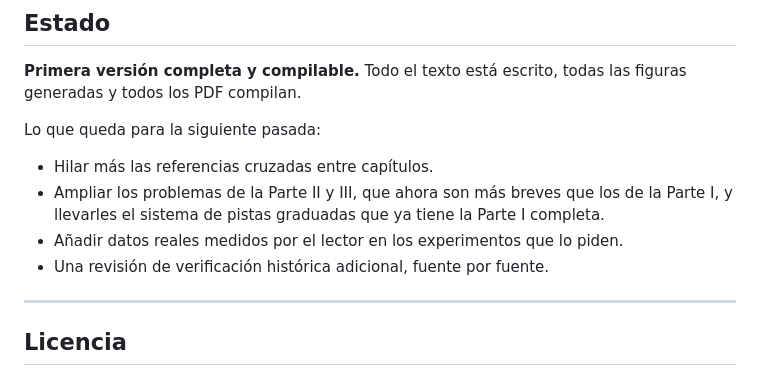
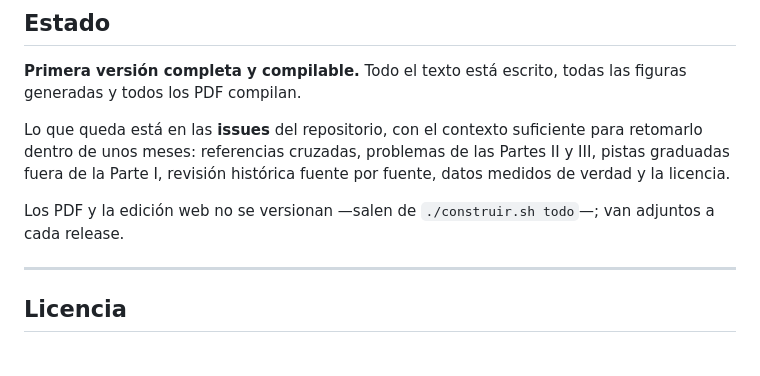
Before and after one commit to FullFran/la-servilleta-y-el-ordenador, a Markdown page: README.md, the part around the change. Drawn GitHub-style.

Commit message:
docs: apuntar el trabajo pendiente a las issues del repositorio

```diff
--- a/README.md
+++ b/README.md
@@ -168,14 +168,13 @@ construir modelos debería enseñar también su propio modelo:
 **Primera versión completa y compilable.** Todo el texto está escrito, todas
 las figuras generadas y todos los PDF compilan.
 
-Lo que queda para la siguiente pasada:
+Lo que queda está en las **issues** del repositorio, con el contexto suficiente
+para retomarlo dentro de unos meses: referencias cruzadas, problemas de las
+Partes II y III, pistas graduadas fuera de la Parte I, revisión histórica fuente
+por fuente, datos medidos de verdad y la licencia.
 
-* Hilar más las referencias cruzadas entre capítulos.
-* Ampliar los problemas de la Parte II y III, que ahora son más breves que los
-  de la Parte I, y llevarles el sistema de pistas graduadas que ya tiene la
-  Parte I completa.
-* Añadir datos reales medidos por el lector en los experimentos que lo piden.
-* Una revisión de verificación histórica adicional, fuente por fuente.
+Los PDF y la edición web no se versionan —salen de `./construir.sh todo`—; van
+adjuntos a cada release.
 
 ---
 
```
